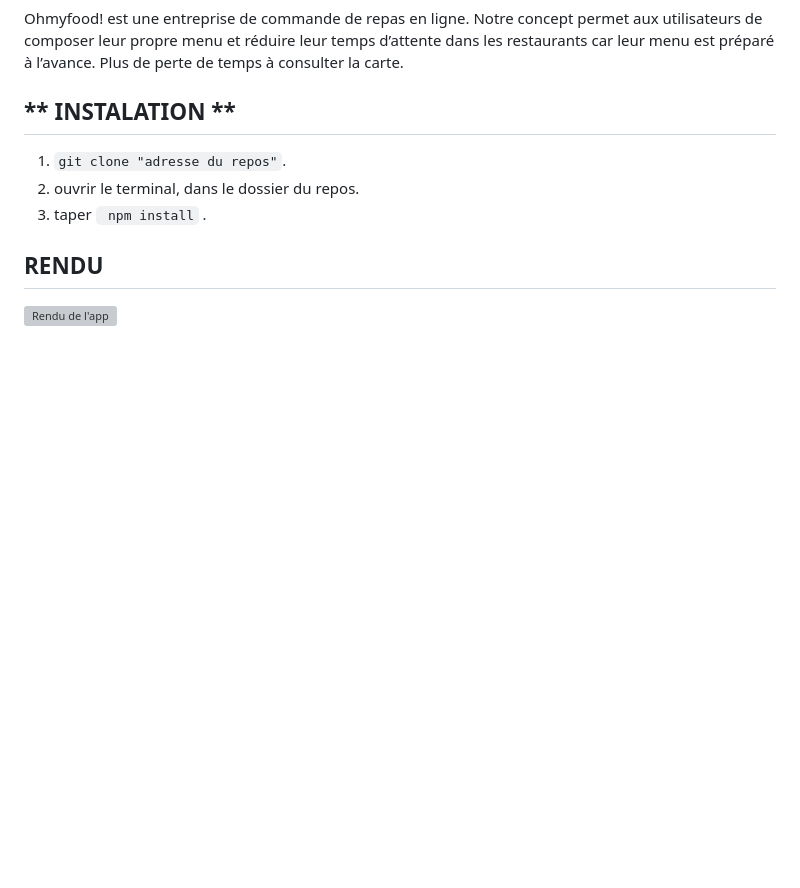
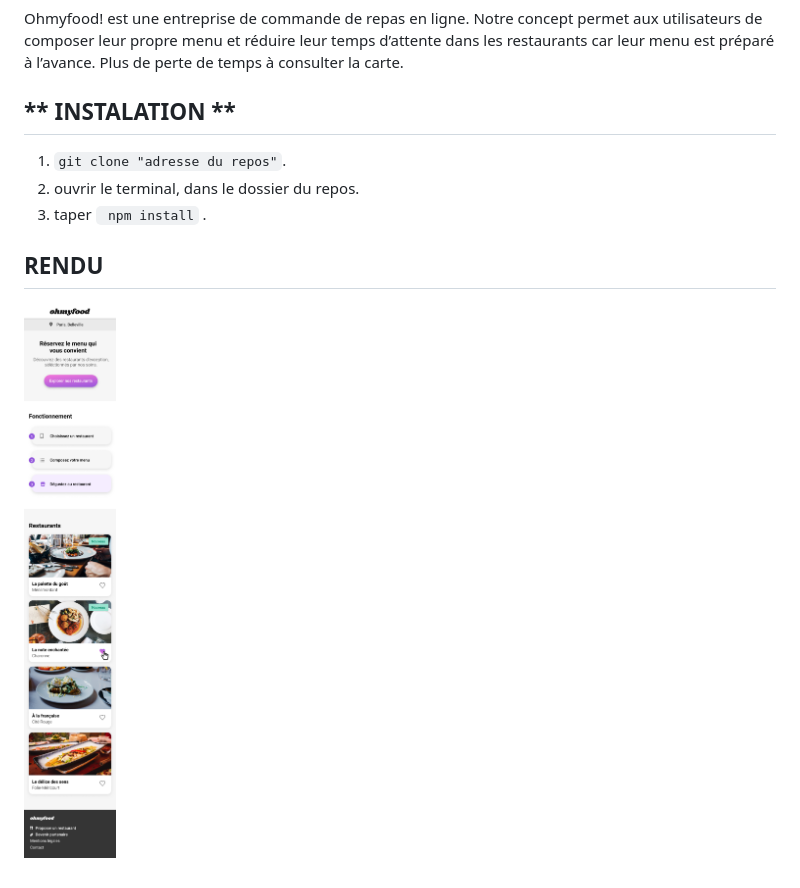
Before and after one commit to Bmajri75/MajriBechir_3_16122021, a Markdown page: README.md, the part around the change. Rendered like a GitHub page; pictures changed too: public/images/Accueil.png (added); blank space fills up the shorter version; grey boxes are pictures that could not be loaded.

```diff
--- a/README.md
+++ b/README.md
@@ -16,4 +16,4 @@ restaurants car leur menu est préparé à l’avance. Plus de perte de temps à
 
 ## RENDU
 
-![Rendu de l'app](Accueil.png)
+![Rendu de l'app](./public/images/Accueil.png)
```
Also changed, not shown: public/images/logo/ohmyfood.png (deleted), 9 other files.
